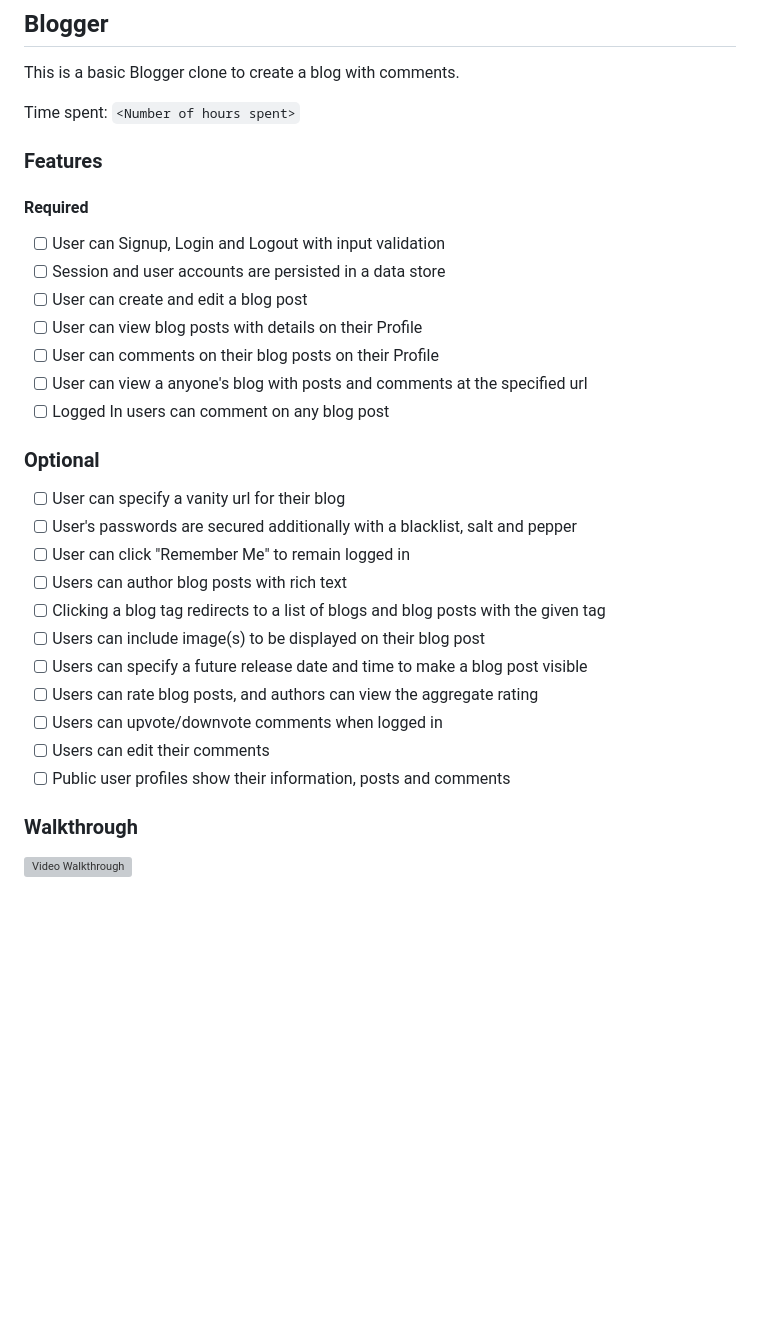
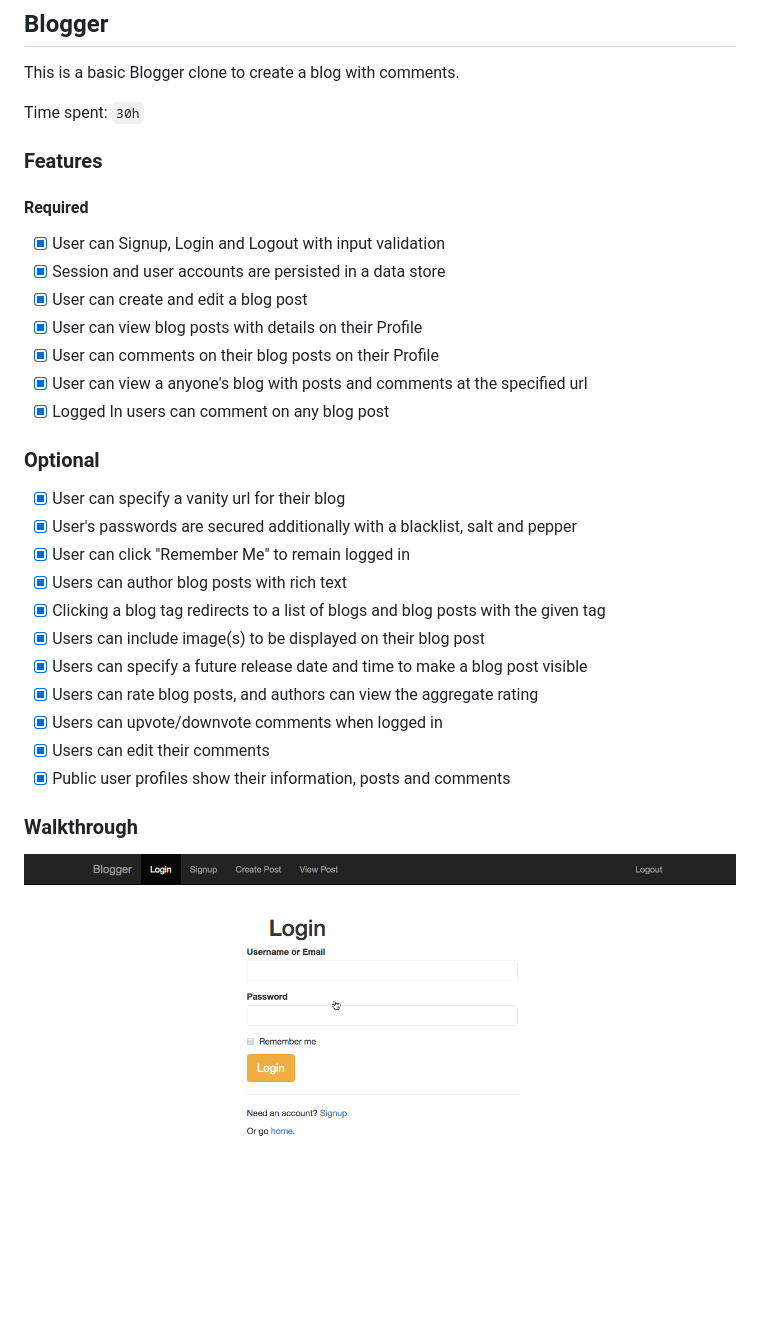
Before and after one commit to upennyayang/nodejs-blogger, a Markdown page: README.md, the part around the change. Rendered like a GitHub page; pictures changed too: walkthrough.gif (added); blank space fills up the shorter version; grey boxes are pictures that could not be loaded.

```diff
--- a/README.md
+++ b/README.md
@@ -2,34 +2,33 @@
 
 This is a basic Blogger clone to create a blog with comments.
 
-Time spent: `<Number of hours spent>`
+Time spent: `30h`
 
 ### Features
 
 #### Required
 
-- [ ] User can Signup, Login and Logout with input validation
-- [ ] Session and user accounts are persisted in a data store
-- [ ] User can create and edit a blog post
-- [ ] User can view blog posts with details on their Profile
-- [ ] User can comments on their blog posts on their Profile
-- [ ] User can view a anyone's blog with posts and comments at the specified url
-- [ ] Logged In users can comment on any blog post
+- [x] User can Signup, Login and Logout with input validation
+- [x] Session and user accounts are persisted in a data store
+- [x] User can create and edit a blog post
+- [x] User can view blog posts with details on their Profile
+- [x] User can comments on their blog posts on their Profile
+- [x] User can view a anyone's blog with posts and comments at the specified url
+- [x] Logged In users can comment on any blog post
 
 ### Optional
 
-- [ ] User can specify a vanity url for their blog
-- [ ] User's passwords are secured additionally with a blacklist, salt and pepper
-- [ ] User can click "Remember Me" to remain logged in
-- [ ] Users can author blog posts with rich text
-- [ ] Clicking a blog tag redirects to a list of blogs and blog posts with the given tag
-- [ ] Users can include image(s) to be displayed on their blog post
-- [ ] Users can specify a future release date and time to make a blog post visible
-- [ ] Users can rate blog posts, and authors can view the aggregate rating
-- [ ] Users can upvote/downvote comments when logged in
-- [ ] Users can edit their comments
-- [ ] Public user profiles show their information, posts and comments
+- [x] User can specify a vanity url for their blog
+- [x] User's passwords are secured additionally with a blacklist, salt and pepper
+- [x] User can click "Remember Me" to remain logged in
+- [x] Users can author blog posts with rich text
+- [x] Clicking a blog tag redirects to a list of blogs and blog posts with the given tag
+- [x] Users can include image(s) to be displayed on their blog post
+- [x] Users can specify a future release date and time to make a blog post visible
+- [x] Users can rate blog posts, and authors can view the aggregate rating
+- [x] Users can upvote/downvote comments when logged in
+- [x] Users can edit their comments
+- [x] Public user profiles show their information, posts and comments
 
 ### Walkthrough
-
-![Video Walkthrough](...)
+![Video Walkthrough](walkthrough.gif)
```
Also changed, not shown: 7 other files.
